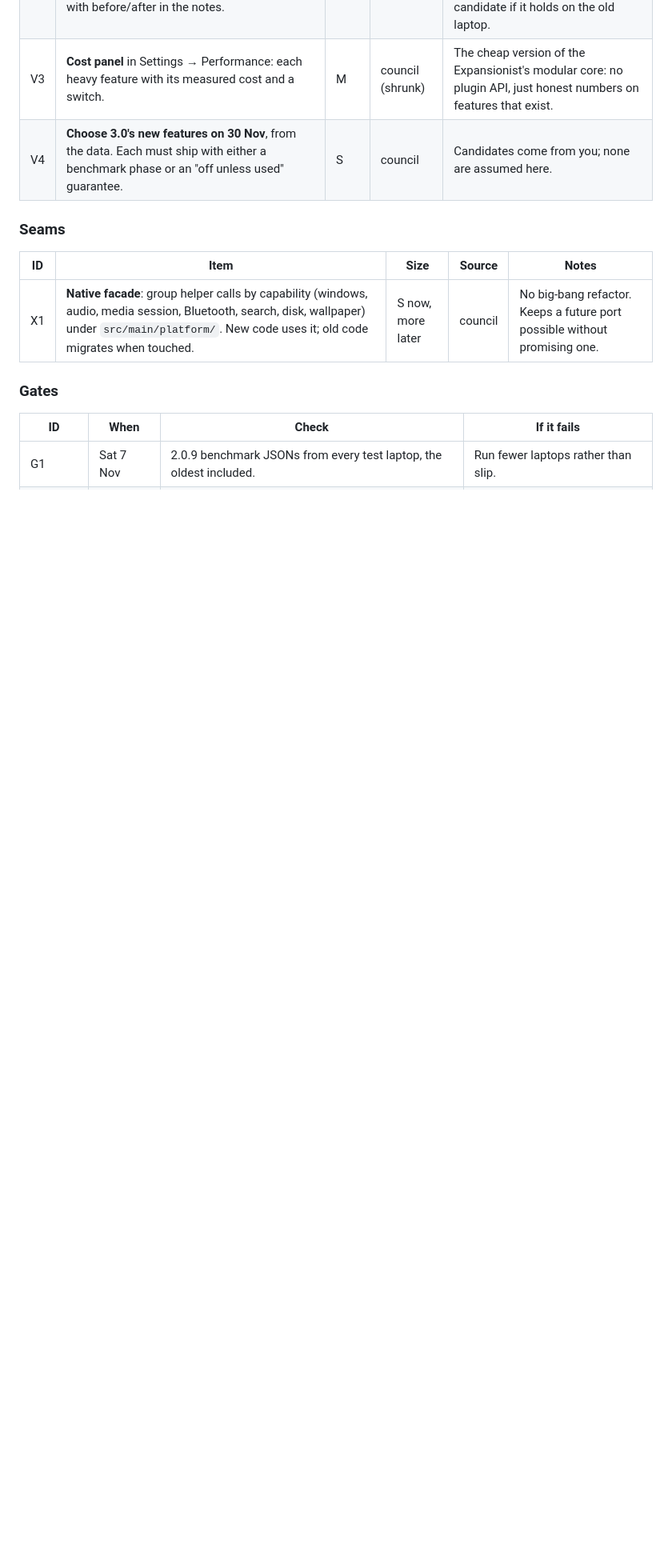
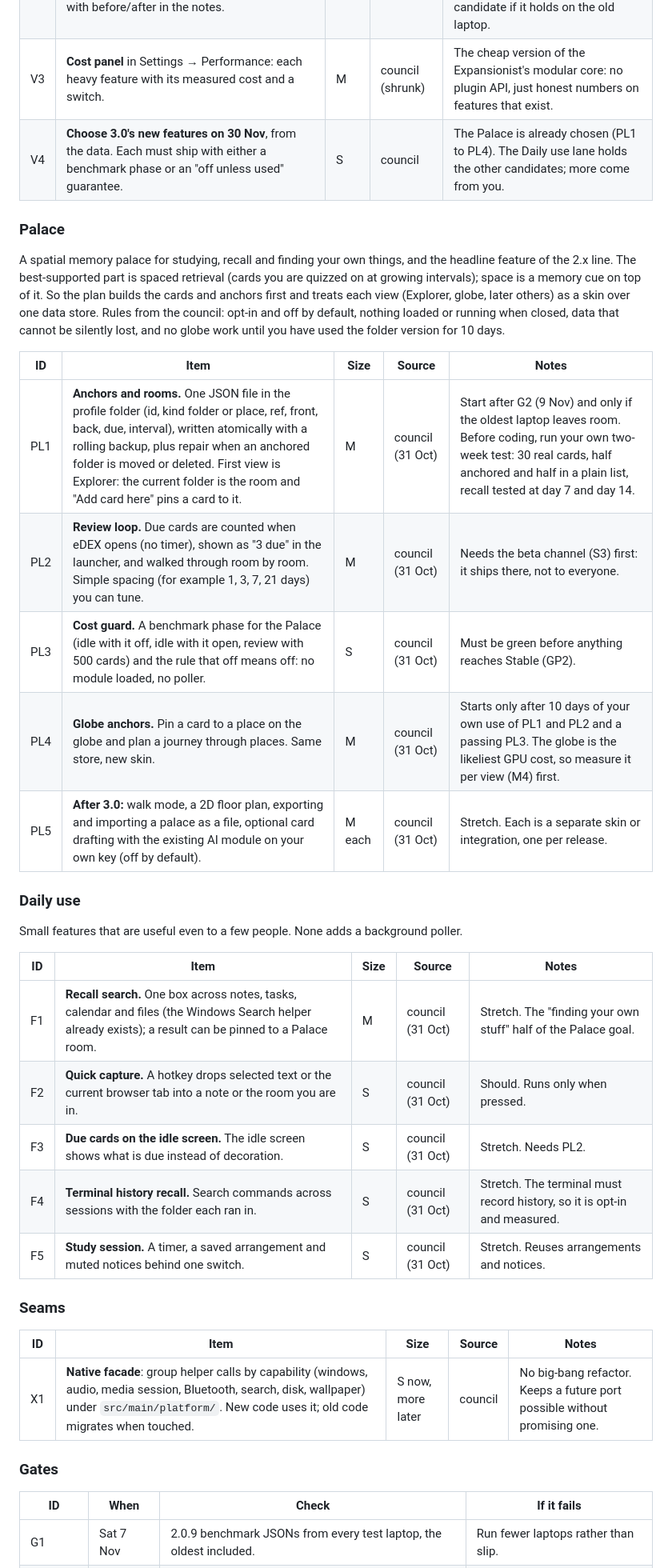
Before and after one commit to Lalabushi6/edex-ui-windows, a Markdown page: docs/ROADMAP.md, the part around one of its changes. Shown at 80% size. Drawn GitHub-style; blank space fills up the shorter version.

```diff
--- a/docs/ROADMAP.md
+++ b/docs/ROADMAP.md
@@ -72,7 +76,37 @@ or **gap** (something found in the code while mapping, not in the council text).
 | V1 | **Low-spec first run**: use the hardware facts the benchmark already collects (low RAM, HDD, no usable WebGL, few cores) to start in Eco with heavy effects off, and say what was changed and how to undo it. | M | gap | The most direct way to deliver "revives old laptops" without the user hunting through Settings. |
 | V2 | **Headline speed-up**: whichever number moves most in W1/W2 becomes the 3.0 headline, with before/after in the notes. | S | council | The Chairman's guard against an optimisation-only release feeling dull. 2.0.9's calm-when-idle is a candidate if it holds on the old laptop. |
 | V3 | **Cost panel** in Settings → Performance: each heavy feature with its measured cost and a switch. | M | council (shrunk) | The cheap version of the Expansionist's modular core: no plugin API, just honest numbers on features that exist. |
-| V4 | **Choose 3.0's new features on 30 Nov**, from the data. Each must ship with either a benchmark phase or an "off unless used" guarantee. | S | council | Candidates come from you; none are assumed here. |
+| V4 | **Choose 3.0's new features on 30 Nov**, from the data. Each must ship with either a benchmark phase or an "off unless used" guarantee. | S | council | The Palace is already chosen (PL1 to PL4). The Daily use lane holds the other candidates; more come from you. |
+
+### Palace
+A spatial memory palace for studying, recall and finding your own things,
+and the headline feature of the 2.x line. The best-supported part is spaced
+retrieval (cards you are quizzed on at growing intervals); space is a memory
+cue on top of it. So the plan builds the cards and anchors first and treats
+each view (Explorer, globe, later others) as a skin over one data store. Rules
+from the council: opt-in and off by default, nothing loaded or running when
+closed, data that cannot be silently lost, and no globe work until you have
+used the folder version for 10 days.
+
+| ID | Item | Size | Source | Notes |
+|---|---|---|---|---|
+| PL1 | **Anchors and rooms.** One JSON file in the profile folder (id, kind folder or place, ref, front, back, due, interval), written atomically with a rolling backup, plus repair when an anchored folder is moved or deleted. First view is Explorer: the current folder is the room and "Add card here" pins a card to it. | M | council (31 Oct) | Start after G2 (9 Nov) and only if the oldest laptop leaves room. Before coding, run your own two-week test: 30 real cards, half anchored and half in a plain list, recall tested at day 7 and day 14. |
+| PL2 | **Review loop.** Due cards are counted when eDEX opens (no timer), shown as "3 due" in the launcher, and walked through room by room. Simple spacing (for example 1, 3, 7, 21 days) you can tune. | M | council (31 Oct) | Needs the beta channel (S3) first: it ships there, not to everyone. |
+| PL3 | **Cost guard.** A benchmark phase for the Palace (idle with it off, idle with it open, review with 500 cards) and the rule that off means off: no module loaded, no poller. | S | council (31 Oct) | Must be green before anything reaches Stable (GP2). |
+| PL4 | **Globe anchors.** Pin a card to a place on the globe and plan a journey through places. Same store, new skin. | M | council (31 Oct) | Starts only after 10 days of your own use of PL1 and PL2 and a passing PL3. The globe is the likeliest GPU cost, so measure it per view (M4) first. |
+| PL5 | **After 3.0:** walk mode, a 2D floor plan, exporting and importing a palace as a file, optional card drafting with the existing AI module on your own key (off by default). | M each | council (31 Oct) | Stretch. Each is a separate skin or integration, one per release. |
+
+### Daily use
+Small features that are useful even to a few people. None adds a background
+poller.
+
+| ID | Item | Size | Source | Notes |
+|---|---|---|---|---|
+| F1 | **Recall search.** One box across notes, tasks, calendar and files (the Windows Search helper already exists); a result can be pinned to a Palace room. | M | council (31 Oct) | Stretch. The "finding your own stuff" half of the Palace goal. |
+| F2 | **Quick capture.** A hotkey drops selected text or the current browser tab into a note or the room you are in. | S | council (31 Oct) | Should. Runs only when pressed. |
+| F3 | **Due cards on the idle screen.** The idle screen shows what is due instead of decoration. | S | council (31 Oct) | Stretch. Needs PL2. |
+| F4 | **Terminal history recall.** Search commands across sessions with the folder each ran in. | S | council (31 Oct) | Stretch. The terminal must record history, so it is opt-in and measured. |
+| F5 | **Study session.** A timer, a saved arrangement and muted notices behind one switch. | S | council (31 Oct) | Stretch. Reuses arrangements and notices. |
 
 ### Seams
 | ID | Item | Size | Source | Notes |
```
Also changed, not shown: other parts of docs/ROADMAP.md (+19 -8 lines).
